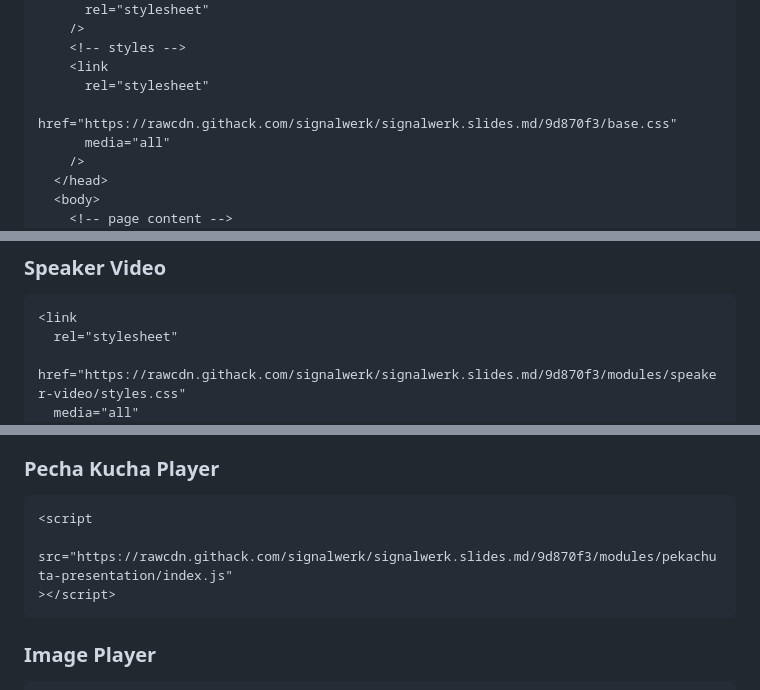
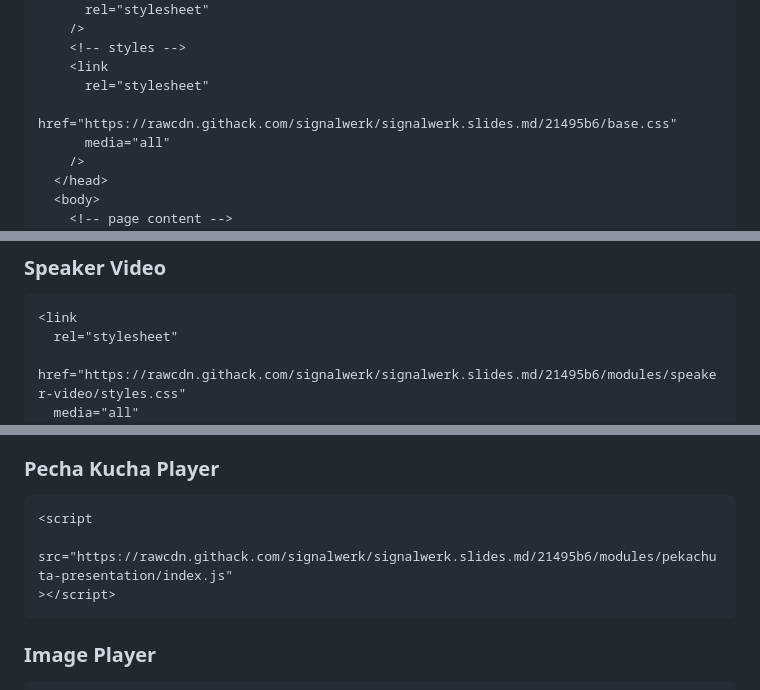
Before and after one commit to signalwerk/signalwerk.slides.md, a Markdown page: README.md, 3 parts joined by grey strips. Drawn GitHub-style.

Commit message:
Update readme [CI SKIP]

````diff
--- a/README.md
+++ b/README.md
@@ -25,7 +25,7 @@
     <!-- styles -->
     <link
       rel="stylesheet"
-      href="https://rawcdn.githack.com/signalwerk/signalwerk.slides.md/9d870f3/base.css"
+      href="https://rawcdn.githack.com/signalwerk/signalwerk.slides.md/21495b6/base.css"
       media="all"
     />
   </head>
@@ -89,6 +89,6 @@ To activate the command palette, press `Cmd + K` (or `Ctrl + K` on Windows/Linux
 ```html
 <link
   rel="stylesheet"
-  href="https://rawcdn.githack.com/signalwerk/signalwerk.slides.md/9d870f3/modules/speaker-video/styles.css"
+  href="https://rawcdn.githack.com/signalwerk/signalwerk.slides.md/21495b6/modules/speaker-video/styles.css"
   media="all"
 />
@@ -102,7 +102,7 @@ To activate the command palette, press `Cmd + K` (or `Ctrl + K` on Windows/Linux
 
 ```html
 <script
-  src="https://rawcdn.githack.com/signalwerk/signalwerk.slides.md/9d870f3/modules/pekachuta-presentation/index.js"
+  src="https://rawcdn.githack.com/signalwerk/signalwerk.slides.md/21495b6/modules/pekachuta-presentation/index.js"
 ></script>
 ```
 
````
Also changed, not shown: other parts of README.md (+8 -8 lines).
